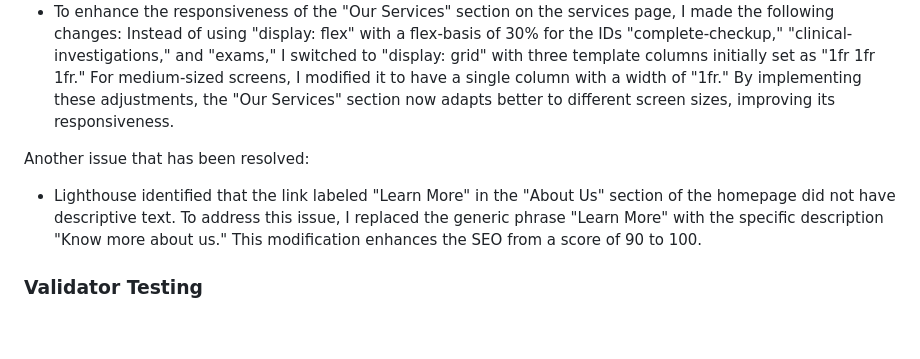
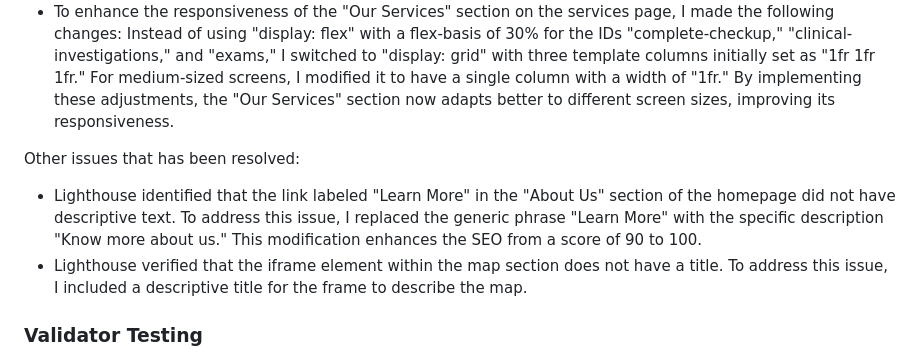
Before and after one commit to IzabellaLopes/checkup-dublin, a Markdown page: README.md, the part around the change. Drawn GitHub-style; blank space fills up the shorter version.

Commit message:
Add iframe title issue

```diff
--- a/README.md
+++ b/README.md
@@ -251,9 +251,10 @@ During the mid-project meeting with my mentor, we discussed and addressed specif
 - A similar issue was promptly resolved in the "Our Team" images by changing the initial code from "display: flex" to "display: grid." This simple modification allowed me to configure the images initially with 4 columns and adjust them to 2 columns for larger to medium screen sizes in the responsive design. Additionally, for small screen sizes, the images were adjusted to display in a single column. This modification successfully addressed the issue and improved the responsive design of the "Our Team" section.
 - To enhance the responsiveness of the "Our Services" section on the services page, I made the following changes: Instead of using "display: flex" with a flex-basis of 30% for the IDs "complete-checkup," "clinical-investigations," and "exams," I switched to "display: grid" with three template columns initially set as "1fr 1fr 1fr." For medium-sized screens, I modified it to have a single column with a width of "1fr." By implementing these adjustments, the "Our Services" section now adapts better to different screen sizes, improving its responsiveness.
 
-Another issue that has been resolved:
+Other issues that has been resolved:
 
 - Lighthouse identified that the link labeled "Learn More" in the "About Us" section of the homepage did not have descriptive text. To address this issue, I replaced the generic phrase "Learn More" with the specific description "Know more about us." This modification enhances the SEO from a score of 90 to 100.
+- Lighthouse verified that the iframe element within the map section does not have a title. To address this issue, I included a descriptive title for the frame to describe the map.
 
 ### Validator Testing
 
```
